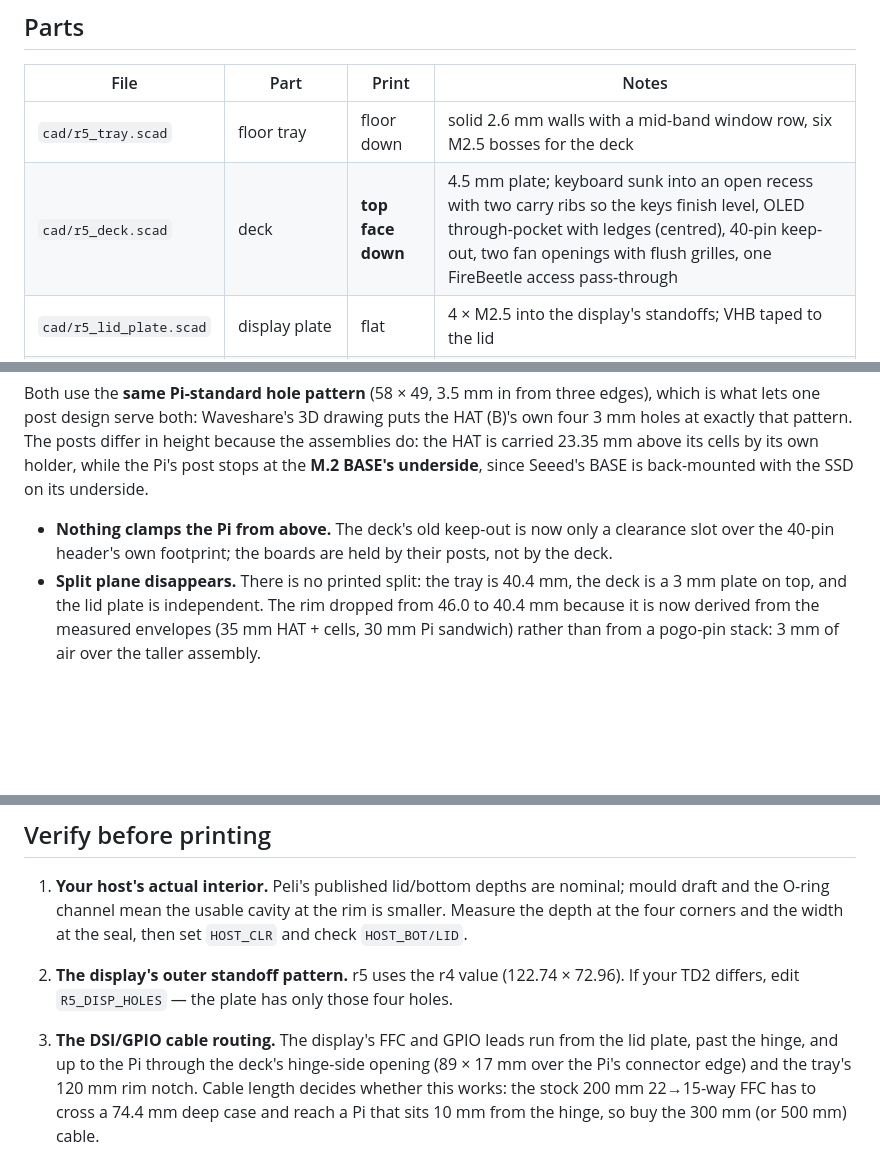
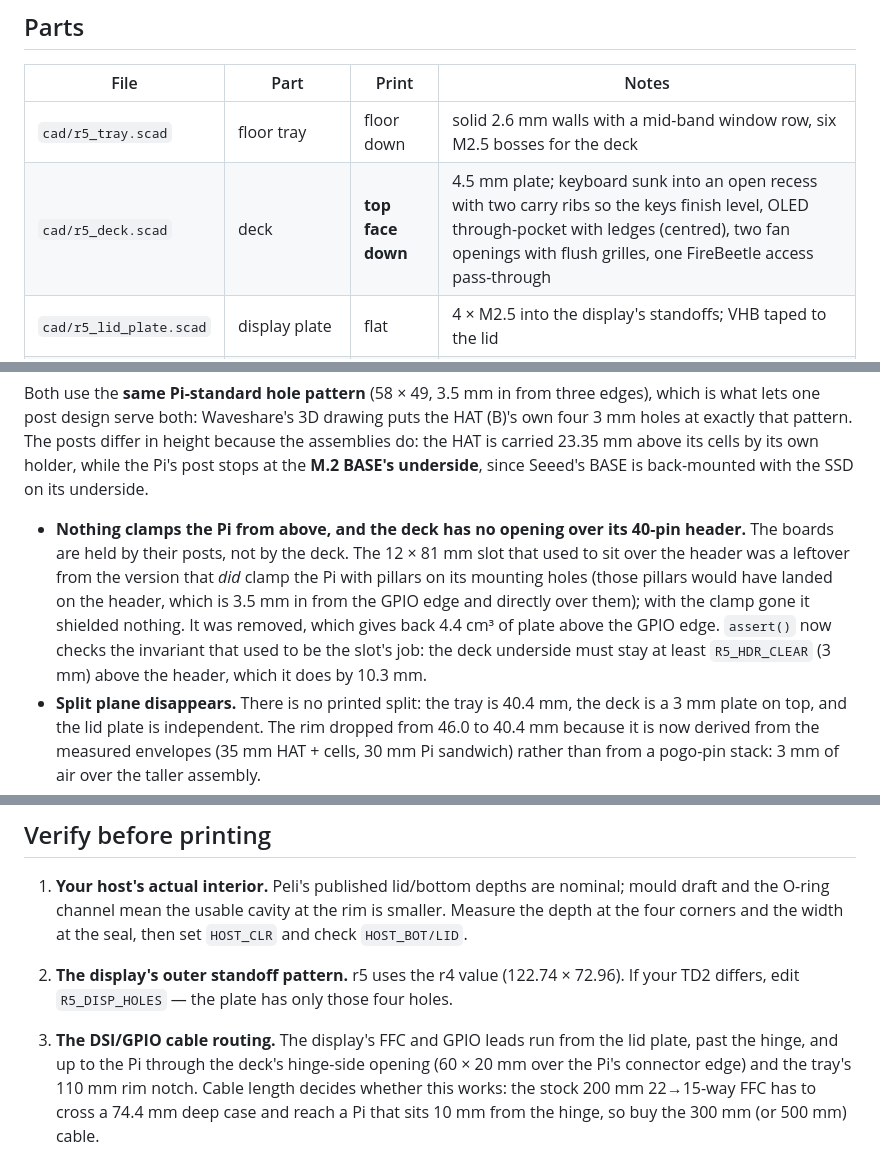
Before and after one commit to jsoeterbroek/ktemata, a Markdown page: docs/R5.md, 3 parts joined by grey strips. GitHub-like rendering; blank space fills up the shorter version.

Commit message:
r5 deck: delete the 40-pin header clearance slot
The 12 x 81 mm slot over the Pi's GPIO edge was a leftover from the design
where the deck clamped the Pi down on four pillars; those pillars would have
landed on the 40-pin header, which sits 3.5 mm in from the GPIO edge and
directly over the mounting holes. The slot existed so a pillar could pass
around the header.

Nothing clamps the Pi any more - it bolts to the tray floor - so the deck is
a lid 10.3 mm above the header and the slot shielded nothing. It gave up
4.4 cm3 (2.3 %) of plate for no purpose, and it abutted the hinge-edge
opening by 2 mm, turning that opening into a 150 x 99 L-shape.

Removed the module and its call. The invariant it used to provide is now an
assert instead: R5_DECK_Z - R5_PI_TOP_HDR must stay >= R5_HDR_CLEAR (3 mm),
so a taller Pi sandwich fails the build rather than putting the plate on the
header. Currently 10.3 mm.

Also corrects the cable-routing note in docs/R5.md, which still quoted the
pre-relayout opening sizes (89 x 17 mm and a 120 mm notch; they are 60 x 20
and 110 mm).

Verified: bad edges 0, watertight, one component, the header footprint now
solid plate, every check_r5.sh pair unchanged including deck:pi, and the
cassette slices Success at 351.4 g.

```diff
--- a/docs/R5.md
+++ b/docs/R5.md
@@ -55,7 +55,7 @@ The 1150/1170 rows are recorded only to show why they are not options; `HOST` re
 | File | Part | Print | Notes |
 |---|---|---|---|
 | `cad/r5_tray.scad` | floor tray | floor down | solid 2.6 mm walls with a mid-band window row, six M2.5 bosses for the deck |
-| `cad/r5_deck.scad` | deck | **top face down** | 4.5 mm plate; keyboard sunk into an open recess with two carry ribs so the keys finish level, OLED through-pocket with ledges (centred), 40-pin keep-out, two fan openings with flush grilles, one FireBeetle access pass-through |
+| `cad/r5_deck.scad` | deck | **top face down** | 4.5 mm plate; keyboard sunk into an open recess with two carry ribs so the keys finish level, OLED through-pocket with ledges (centred), two fan openings with flush grilles, one FireBeetle access pass-through |
 | `cad/r5_lid_plate.scad` | display plate | flat | 4 × M2.5 into the display's standoffs; VHB taped to the lid |
 | `cad/r5_lid_cover.scad` | lid cover: display bezel + power button | flat, lid face down | the full lid lining: bezel around the TD2, a 16 mm IP67 power button in the latch band, screws into the display's standoffs. Alternative to `r5_lid_plate` |
 
@@ -96,8 +96,14 @@ openscad -D R5=true -D 'CHECK="tray:deck"' cad/assembly_r5.scad   # one interfer
   holes at exactly that pattern. The posts differ in height because the assemblies do: the HAT is
   carried 23.35 mm above its cells by its own holder, while the Pi's post stops at the **M.2
   BASE's underside**, since Seeed's BASE is back-mounted with the SSD on its underside.
-- **Nothing clamps the Pi from above.** The deck's old keep-out is now only a clearance slot over
-  the 40-pin header's own footprint; the boards are held by their posts, not by the deck.
+- **Nothing clamps the Pi from above, and the deck has no opening over its 40-pin header.** The
+  boards are held by their posts, not by the deck. The 12 × 81 mm slot that used to sit over the
+  header was a leftover from the version that *did* clamp the Pi with pillars on its mounting
+  holes (those pillars would have landed on the header, which is 3.5 mm in from the GPIO edge and
+  directly over them); with the clamp gone it shielded nothing. It was removed, which gives back
+  4.4 cm³ of plate above the GPIO edge. `assert()` now checks the invariant that used to be the
+  slot's job: the deck underside must stay at least `R5_HDR_CLEAR` (3 mm) above the header, which
+  it does by 10.3 mm.
 - **Split plane disappears.** There is no printed split: the tray is 40.4 mm, the deck is a 3 mm
   plate on top, and the lid plate is independent. The rim dropped from 46.0 to 40.4 mm because it
   is now derived from the measured envelopes (35 mm HAT + cells, 30 mm Pi sandwich) rather than
@@ -298,8 +304,8 @@ top face and the display glass. The keyboard also sits at y 102.5–162.1, outsi
 2. **The display's outer standoff pattern.** r5 uses the r4 value (122.74 × 72.96). If your TD2
    differs, edit `R5_DISP_HOLES` — the plate has only those four holes.
 3. **The DSI/GPIO cable routing.** The display's FFC and GPIO leads run from the lid plate, past
-   the hinge, and up to the Pi through the deck's hinge-side opening (89 × 17 mm over the Pi's
-   connector edge) and the tray's 120 mm rim notch. Cable length decides whether this works: the
+   the hinge, and up to the Pi through the deck's hinge-side opening (60 × 20 mm over the Pi's
+   connector edge) and the tray's 110 mm rim notch. Cable length decides whether this works: the
    stock 200 mm 22→15-way FFC has to cross a 74.4 mm deep case and reach a Pi that sits 10 mm from
    the hinge, so buy the 300 mm (or 500 mm) cable.
 4. **The two measured envelopes, and the posts that follow from them.** The post tops are derived
```
Also changed, not shown: renders/ktemata_r5_deck.png, renders/r5_assembly.png, renders/r5_cassette.png, renders/r5_exploded.png, renders/site_r5_exploded.png, site/img/site_r5_exploded.png, 4 other files.
